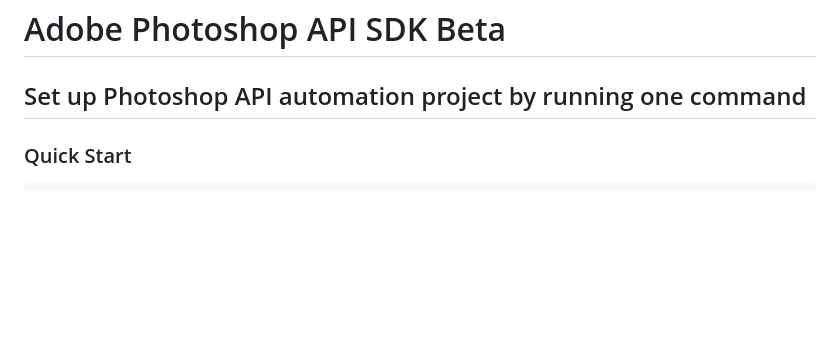
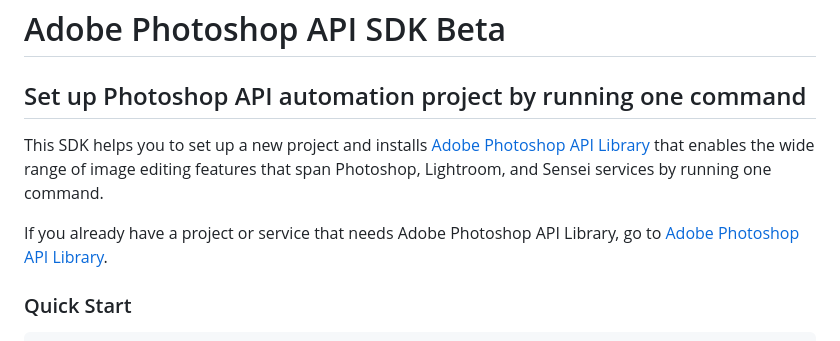
Before and after one commit to adobe/adobe-photoshop-api-sdk, a Markdown page: README.md, the part around the change. Rendered like a GitHub page; blank space fills up the shorter version.

Commit message:
added library info.

```diff
--- a/README.md
+++ b/README.md
@@ -1,6 +1,10 @@
 # Adobe Photoshop API SDK Beta
 
 ## Set up Photoshop API automation project by running one command
+
+This SDK helps you to set up a new project and installs [Adobe Photoshop API Library](https://github.com/adobe/aio-lib-photoshop-api) that enables the wide range of image editing features that span Photoshop, Lightroom, and Sensei services by running one command.
+
+If you already have a project or service that needs Adobe Photoshop API Library, go to [Adobe Photoshop API Library](https://github.com/adobe/aio-lib-photoshop-api).
 
 ### Quick Start
 
```
